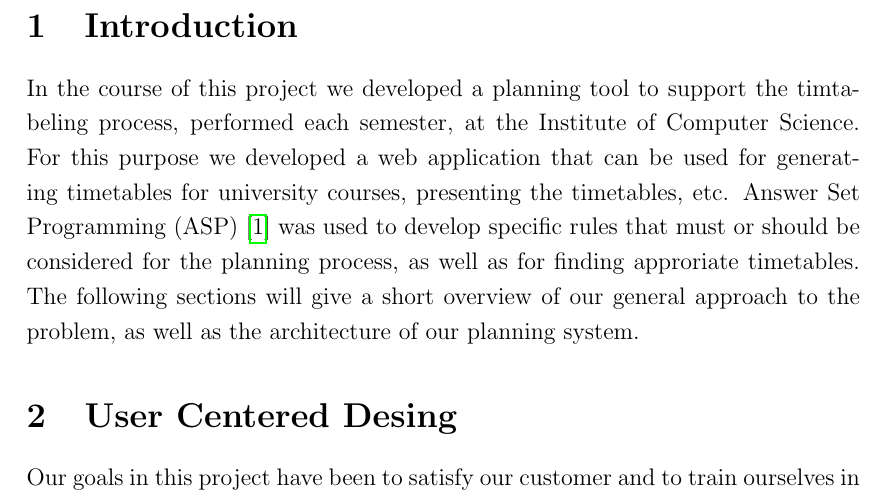
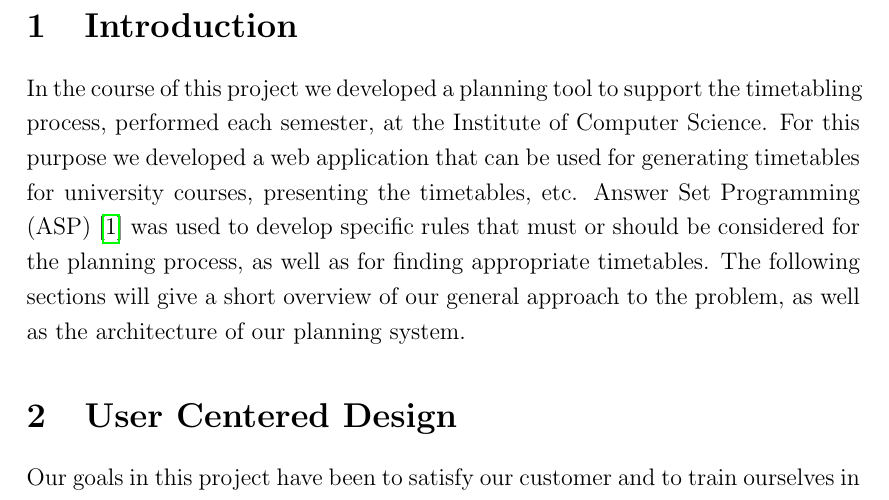
Before and after one commit to roschaefer/Timetabling, a LaTeX document (Diagrams/Report/report.tex): part of page 3 of 6, cut so that both start at the same text. Compiled offline with pdfLaTeX.

Commit message:
spell check

```diff
--- a/Diagrams/Report/report.tex
+++ b/Diagrams/Report/report.tex
@@ -105,13 +105,13 @@
 
 \section{Introduction}
 
-In the course of this project we developed a planning tool to support the timtabeling process, performed each semester, at the Institute of Computer Science.
+In the course of this project we developed a planning tool to support the timetabling process, performed each semester, at the Institute of Computer Science.
 For this purpose we developed a web application that can be used for generating timetables for university courses, presenting the timetables, etc.
-Answer Set Programming (ASP) \cite{ASP} was used to develop specific rules that must or should be considered for the planning process, as well as for finding approriate timetables.
+Answer Set Programming (ASP) \cite{ASP} was used to develop specific rules that must or should be considered for the planning process, as well as for finding appropriate timetables.
 The following sections will give a short overview of our general approach to the problem, as well as the architecture of our planning system.
 
 
-\section{User Centered Desing}
+\section{User Centered Design}
 
 Our goals in this project have been to satisfy our customer and to train ourselves in project management.
 We therefore carried out a considerable amount of requirements engineering.
```
Also changed, not shown: Diagrams/Report/report.tex (2 more changed lines).
